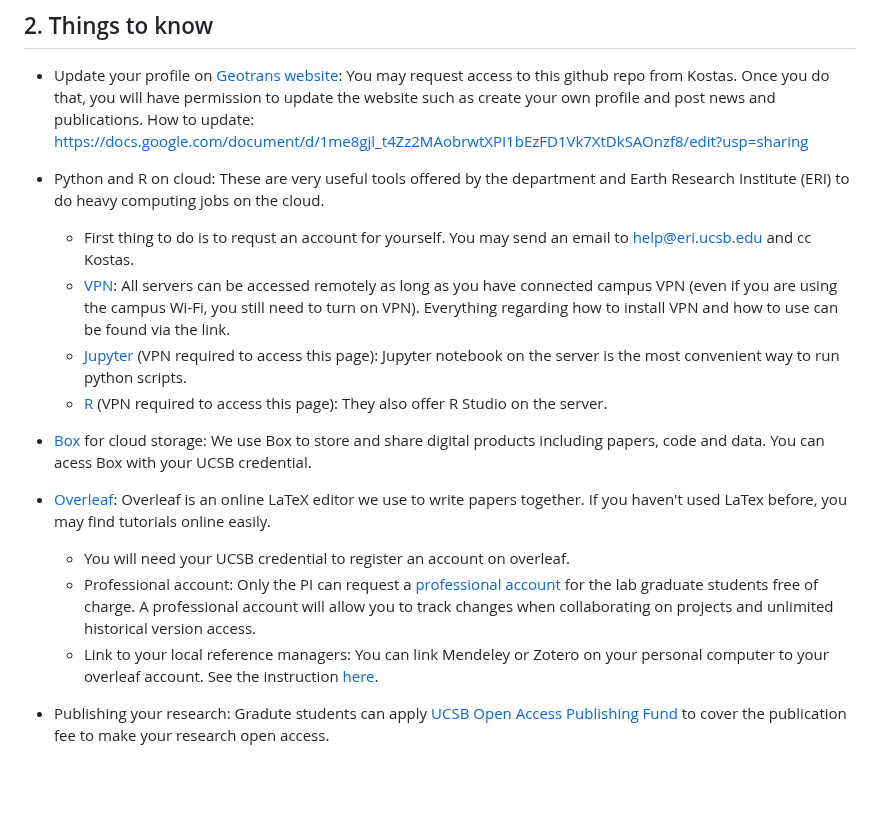
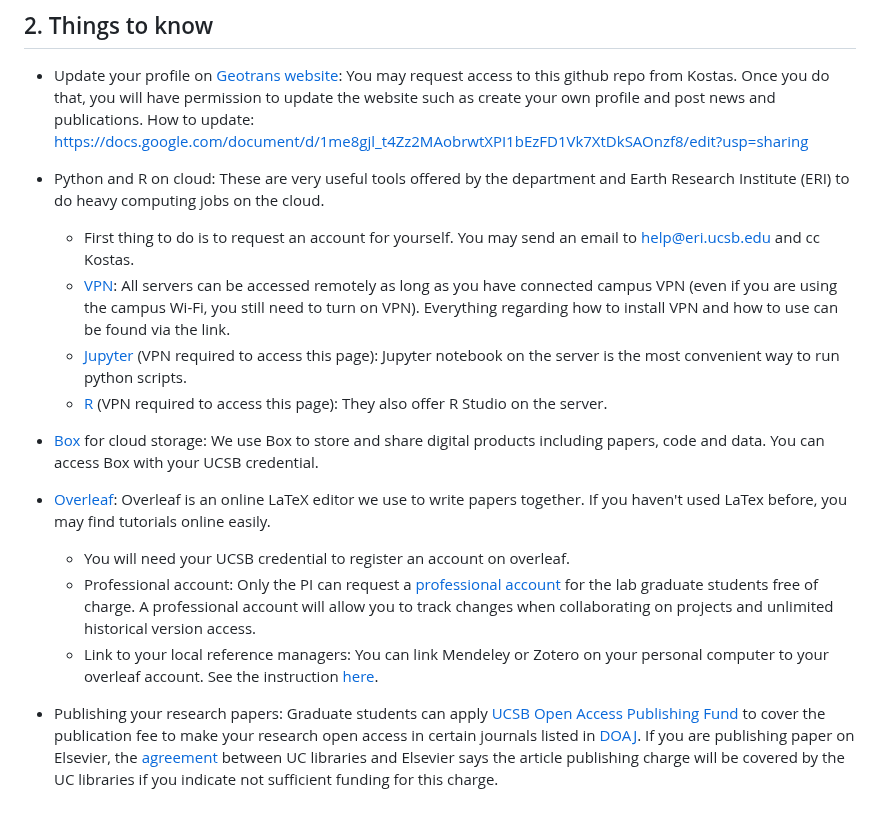
Before and after one commit to GeoTransUCSB/WebsiteMaterial, a Markdown page: README.md, the part around the change. Drawn GitHub-style; blank space fills up the shorter version.

```diff
--- a/README.md
+++ b/README.md
@@ -13,12 +13,12 @@ How to update: https://docs.google.com/document/d/1me8gjl_t4Zz2MAobrwtXPI1bEzFD1
 
 - Python and R on cloud:
 These are very useful tools offered by the department and Earth Research Institute (ERI) to do heavy computing jobs on the cloud.
-    - First thing to do is to requst an account for yourself. You may send an email to help@eri.ucsb.edu and cc Kostas.
+    - First thing to do is to request an account for yourself. You may send an email to help@eri.ucsb.edu and cc Kostas.
     - [VPN](https://www.it.ucsb.edu/vpn): All servers can be accessed remotely as long as you have connected campus VPN (even if you are using the campus Wi-Fi, you still need to turn on VPN). Everything regarding how to install VPN and how to use can be found via the link.
     - [Jupyter](https://wiki-sysadm.eri.ucsb.edu/Jupyter) (VPN required to access this page): Jupyter notebook on the server is the most convenient way to run python scripts.
     - [R](https://wiki-sysadm.eri.ucsb.edu/R) (VPN required to access this page): They also offer R Studio on the server.
 
-- [Box](https://ucsb.app.box.com/) for cloud storage: We use Box to store and share digital products including papers, code and data. You can acess Box with your UCSB credential.
+- [Box](https://ucsb.app.box.com/) for cloud storage: We use Box to store and share digital products including papers, code and data. You can access Box with your UCSB credential.
 
 - [Overleaf](https://www.overleaf.com/): Overleaf is an online LaTeX editor we use to write papers together. If you haven't used LaTex before, you may find tutorials online easily.
     - You will need your UCSB credential to register an account on overleaf.
@@ -26,4 +26,4 @@ These are very useful tools offered by the department and Earth Research Institu
     - Link to your local reference managers: You can link Mendeley or Zotero on your personal computer to your overleaf account. See the instruction [here](https://www.overleaf.com/learn/how-to/How_to_link_your_Overleaf_account_to_Mendeley_and_Zotero).
 
 
-- Publishing your research: Gradute students can apply [UCSB Open Access Publishing Fund](https://www.library.ucsb.edu/ucsb-open-access-publishing-fund) to cover the publication fee to make your research open access.
+- Publishing your research papers: Graduate students can apply [UCSB Open Access Publishing Fund](https://www.library.ucsb.edu/ucsb-open-access-publishing-fund) to cover the publication fee to make your research open access in certain journals listed in [DOAJ](https://doaj.org/). If you are publishing paper on Elsevier, the [agreement](https://osc.universityofcalifornia.edu/for-authors/publishing-discounts/elsevier-oa-agreement/) between UC libraries and Elsevier says the article publishing charge will be covered by the UC libraries if you indicate not sufficient funding for this charge.
```
